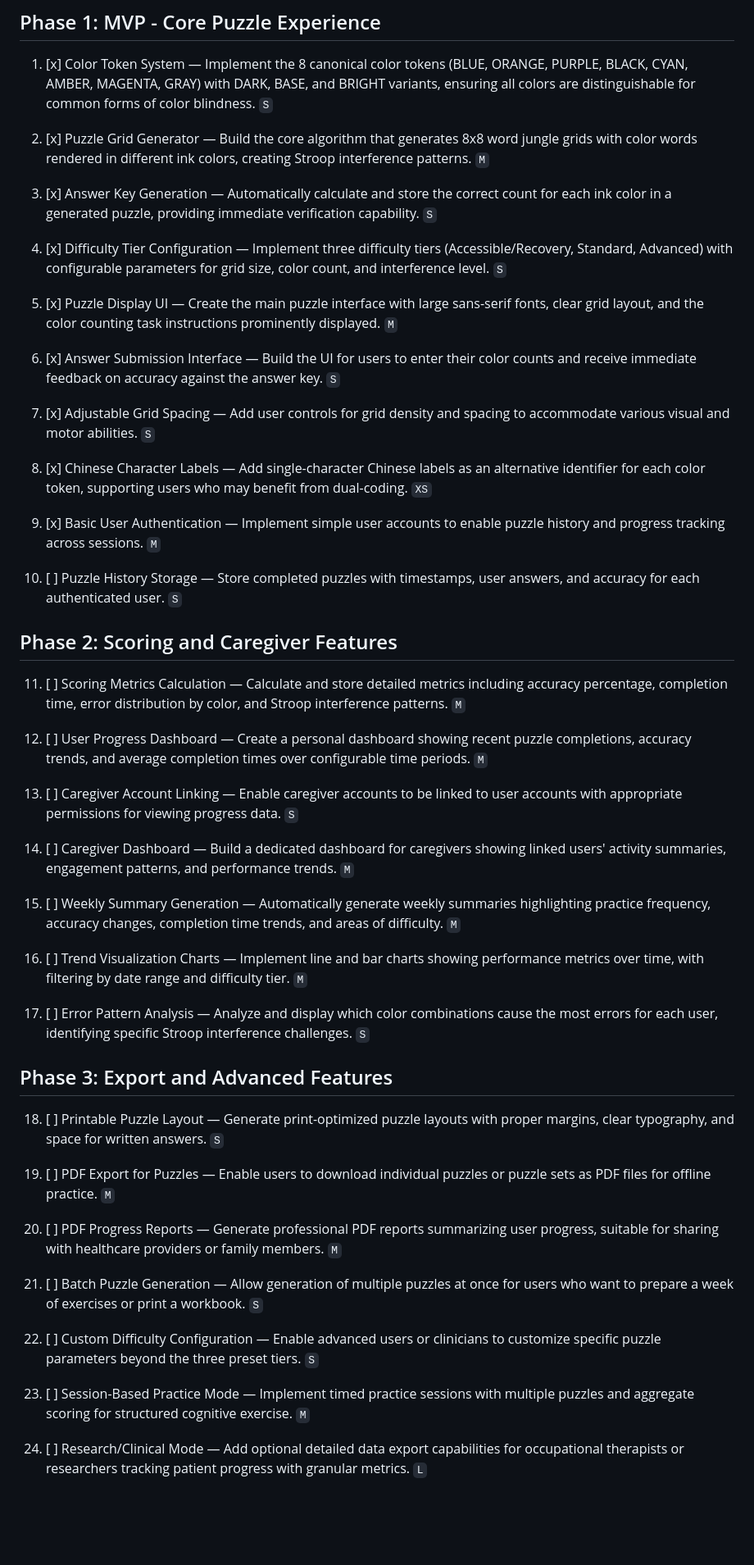
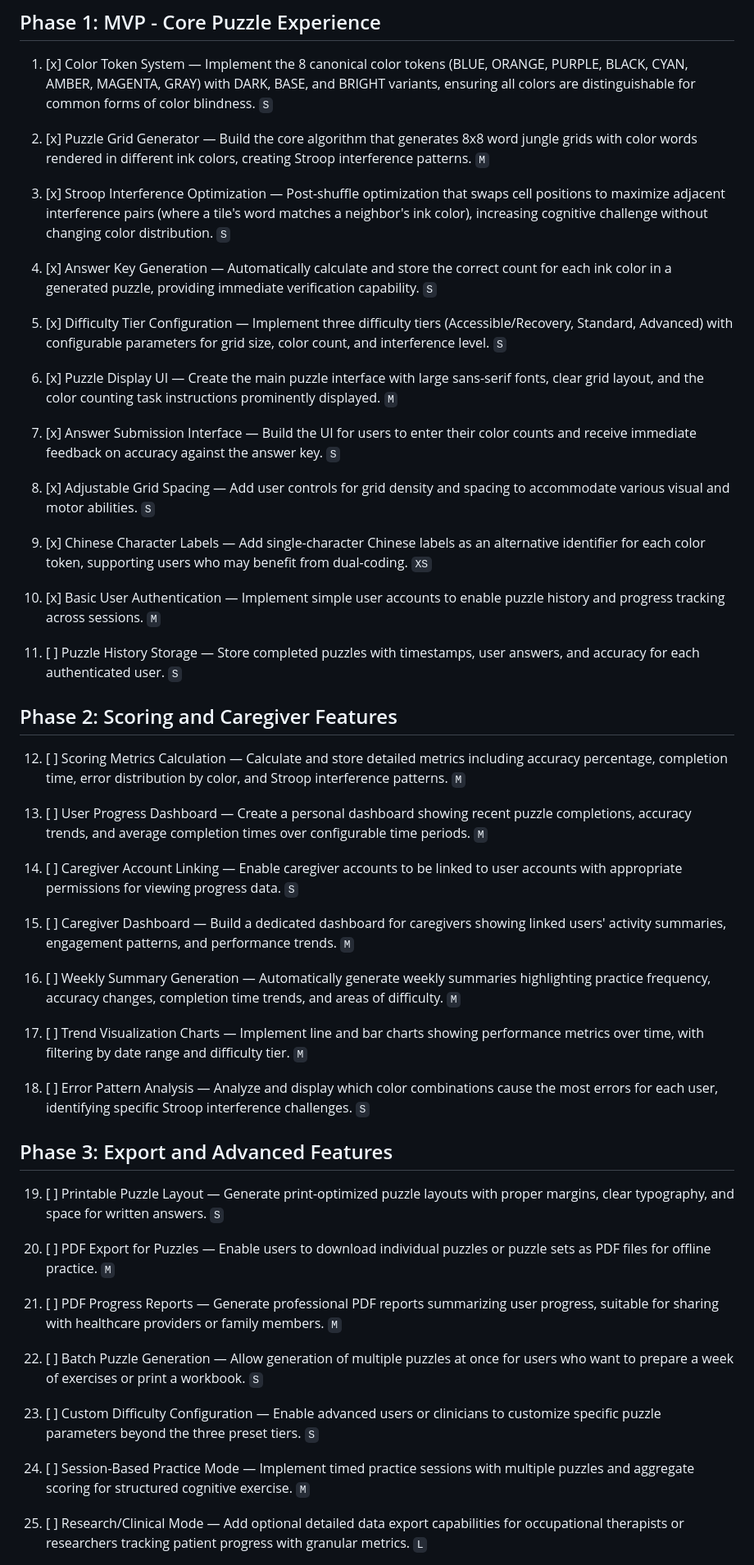
Before and after one commit to jc7k/ColorFocus, a Markdown page: agent-os/product/roadmap.md, the part around one of its changes. Shown at 82% size. GitHub-like rendering; blank space fills up the shorter version.

Commit message:
Add Stroop interference optimization to roadmap
Co-Authored-By: Claude Opus 4.5 <noreply@anthropic.com>

```diff
--- a/agent-os/product/roadmap.md
+++ b/agent-os/product/roadmap.md
@@ -6,51 +6,53 @@
 
 2. [x] Puzzle Grid Generator — Build the core algorithm that generates 8x8 word jungle grids with color words rendered in different ink colors, creating Stroop interference patterns. `M`
 
-3. [x] Answer Key Generation — Automatically calculate and store the correct count for each ink color in a generated puzzle, providing immediate verification capability. `S`
+3. [x] Stroop Interference Optimization — Post-shuffle optimization that swaps cell positions to maximize adjacent interference pairs (where a tile's word matches a neighbor's ink color), increasing cognitive challenge without changing color distribution. `S`
 
-4. [x] Difficulty Tier Configuration — Implement three difficulty tiers (Accessible/Recovery, Standard, Advanced) with configurable parameters for grid size, color count, and interference level. `S`
+4. [x] Answer Key Generation — Automatically calculate and store the correct count for each ink color in a generated puzzle, providing immediate verification capability. `S`
 
-5. [x] Puzzle Display UI — Create the main puzzle interface with large sans-serif fonts, clear grid layout, and the color counting task instructions prominently displayed. `M`
+5. [x] Difficulty Tier Configuration — Implement three difficulty tiers (Accessible/Recovery, Standard, Advanced) with configurable parameters for grid size, color count, and interference level. `S`
 
-6. [x] Answer Submission Interface — Build the UI for users to enter their color counts and receive immediate feedback on accuracy against the answer key. `S`
+6. [x] Puzzle Display UI — Create the main puzzle interface with large sans-serif fonts, clear grid layout, and the color counting task instructions prominently displayed. `M`
 
-7. [x] Adjustable Grid Spacing — Add user controls for grid density and spacing to accommodate various visual and motor abilities. `S`
+7. [x] Answer Submission Interface — Build the UI for users to enter their color counts and receive immediate feedback on accuracy against the answer key. `S`
 
-8. [x] Chinese Character Labels — Add single-character Chinese labels as an alternative identifier for each color token, supporting users who may benefit from dual-coding. `XS`
+8. [x] Adjustable Grid Spacing — Add user controls for grid density and spacing to accommodate various visual and motor abilities. `S`
 
-9. [x] Basic User Authentication — Implement simple user accounts to enable puzzle history and progress tracking across sessions. `M`
+9. [x] Chinese Character Labels — Add single-character Chinese labels as an alternative identifier for each color token, supporting users who may benefit from dual-coding. `XS`
 
-10. [ ] Puzzle History Storage — Store completed puzzles with timestamps, user answers, and accuracy for each authenticated user. `S`
+10. [x] Basic User Authentication — Implement simple user accounts to enable puzzle history and progress tracking across sessions. `M`
+
+11. [ ] Puzzle History Storage — Store completed puzzles with timestamps, user answers, and accuracy for each authenticated user. `S`
 
 ## Phase 2: Scoring and Caregiver Features
 
-11. [ ] Scoring Metrics Calculation — Calculate and store detailed metrics including accuracy percentage, completion time, error distribution by color, and Stroop interference patterns. `M`
+12. [ ] Scoring Metrics Calculation — Calculate and store detailed metrics including accuracy percentage, completion time, error distribution by color, and Stroop interference patterns. `M`
 
-12. [ ] User Progress Dashboard — Create a personal dashboard showing recent puzzle completions, accuracy trends, and average completion times over configurable time periods. `M`
+13. [ ] User Progress Dashboard — Create a personal dashboard showing recent puzzle completions, accuracy trends, and average completion times over configurable time periods. `M`
 
-13. [ ] Caregiver Account Linking — Enable caregiver accounts to be linked to user accounts with appropriate permissions for viewing progress data. `S`
+14. [ ] Caregiver Account Linking — Enable caregiver accounts to be linked to user accounts with appropriate permissions for viewing progress data. `S`
 
-14. [ ] Caregiver Dashboard — Build a dedicated dashboard for caregivers showing linked users' activity summaries, engagement patterns, and performance trends. `M`
+15. [ ] Caregiver Dashboard — Build a dedicated dashboard for caregivers showing linked users' activity summaries, engagement patterns, and performance trends. `M`
 
-15. [ ] Weekly Summary Generation — Automatically generate weekly summaries highlighting practice frequency, accuracy changes, completion time trends, and areas of difficulty. `M`
+16. [ ] Weekly Summary Generation — Automatically generate weekly summaries highlighting practice frequency, accuracy changes, completion time trends, and areas of difficulty. `M`
 
-16. [ ] Trend Visualization Charts — Implement line and bar charts showing performance metrics over time, with filtering by date range and difficulty tier. `M`
+17. [ ] Trend Visualization Charts — Implement line and bar charts showing performance metrics over time, with filtering by date range and difficulty tier. `M`
 
-17. [ ] Error Pattern Analysis — Analyze and display which color combinations cause the most errors for each user, identifying specific Stroop interference challenges. `S`
+18. [ ] Error Pattern Analysis — Analyze and display which color combinations cause the most errors for each user, identifying specific Stroop interference challenges. `S`
 
 ## Phase 3: Export and Advanced Features
 
-18. [ ] Printable Puzzle Layout — Generate print-optimized puzzle layouts with proper margins, clear typography, and space for written answers. `S`
+19. [ ] Printable Puzzle Layout — Generate print-optimized puzzle layouts with proper margins, clear typography, and space for written answers. `S`
 
-19. [ ] PDF Export for Puzzles — Enable users to download individual puzzles or puzzle sets as PDF files for offline practice. `M`
+20. [ ] PDF Export for Puzzles — Enable users to download individual puzzles or puzzle sets as PDF files for offline practice. `M`
 
-20. [ ] PDF Progress Reports — Generate professional PDF reports summarizing user progress, suitable for sharing with healthcare providers or family members. `M`
+21. [ ] PDF Progress Reports — Generate professional PDF reports summarizing user progress, suitable for sharing with healthcare providers or family members. `M`
 
-21. [ ] Batch Puzzle Generation — Allow generation of multiple puzzles at once for users who want to prepare a week of exercises or print a workbook. `S`
+22. [ ] Batch Puzzle Generation — Allow generation of multiple puzzles at once for users who want to prepare a week of exercises or print a workbook. `S`
 
-22. [ ] Custom Difficulty Configuration — Enable advanced users or clinicians to customize specific puzzle parameters beyond the three preset tiers. `S`
+23. [ ] Custom Difficulty Configuration — Enable advanced users or clinicians to customize specific puzzle parameters beyond the three preset tiers. `S`
 
-23. [ ] Session-Based Practice Mode — Implement timed practice sessions with multiple puzzles and aggregate scoring for structured cognitive exercise. `M`
+24. [ ] Session-Based Practice Mode — Implement timed practice sessions with multiple puzzles and aggregate scoring for structured cognitive exercise. `M`
 
-24. [ ] Research/Clinical Mode — Add optional detailed data export capabilities for occupational therapists or researchers tracking patient progress with granular metrics. `L`
+25. [ ] Research/Clinical Mode — Add optional detailed data export capabilities for occupational therapists or researchers tracking patient progress with granular metrics. `L`
 
```
Also changed, not shown: other parts of agent-os/product/roadmap.md (+1 -1 lines).
